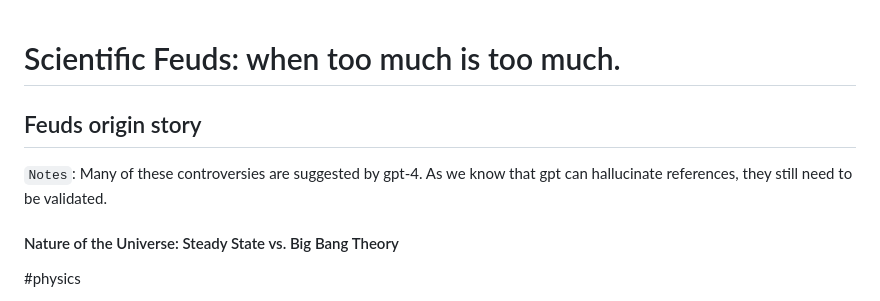
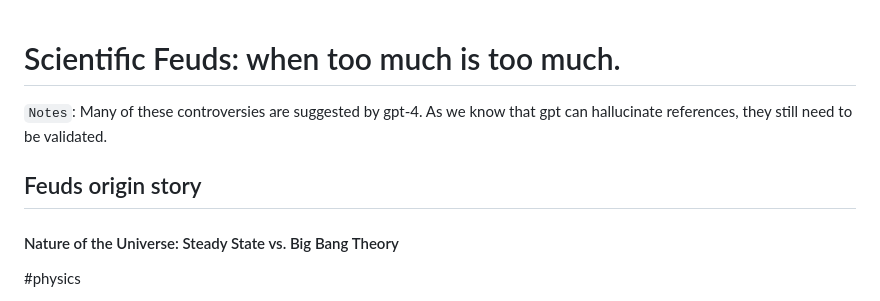
Before and after one commit to jstonge/sci_feuds, a Markdown page: README.md, the part around the change. Drawn GitHub-style.

Commit message:
forgot the notes about gpt

```diff
--- a/README.md
+++ b/README.md
@@ -1,8 +1,9 @@
 # Scientific Feuds: when too much is too much.
+
+`Notes`: Many of these controversies are suggested by gpt-4. As we know that gpt can hallucinate references, they still need to be validated.
 
 ## Feuds origin story
 
-`Notes`: Many of these controversies are suggested by gpt-4. As we know that gpt can hallucinate references, they still need to be validated.
 
 #### Nature of the Universe: Steady State vs. Big Bang Theory
 
```
